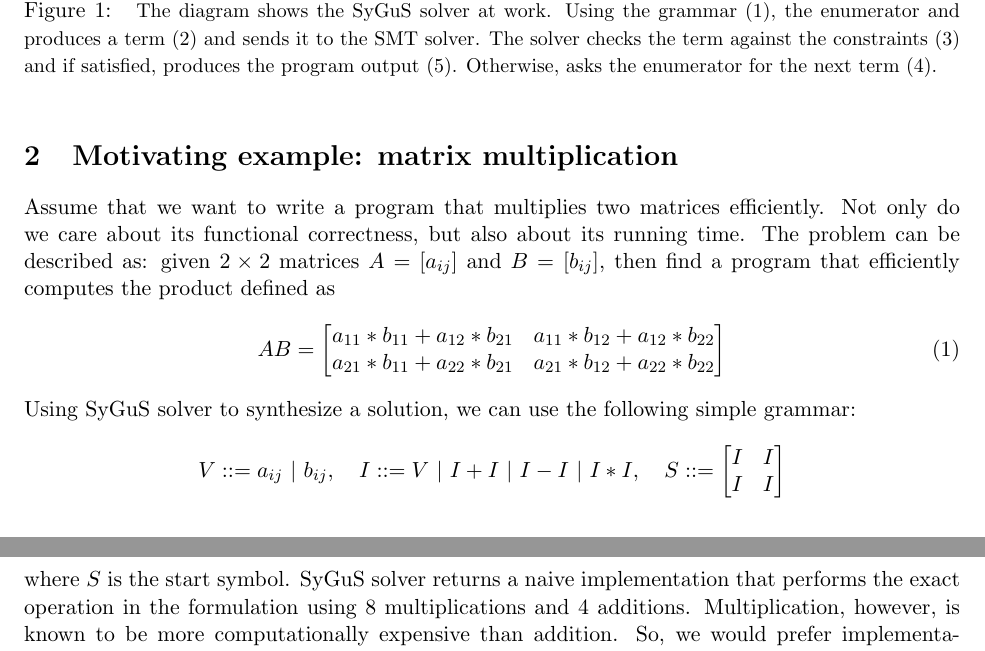
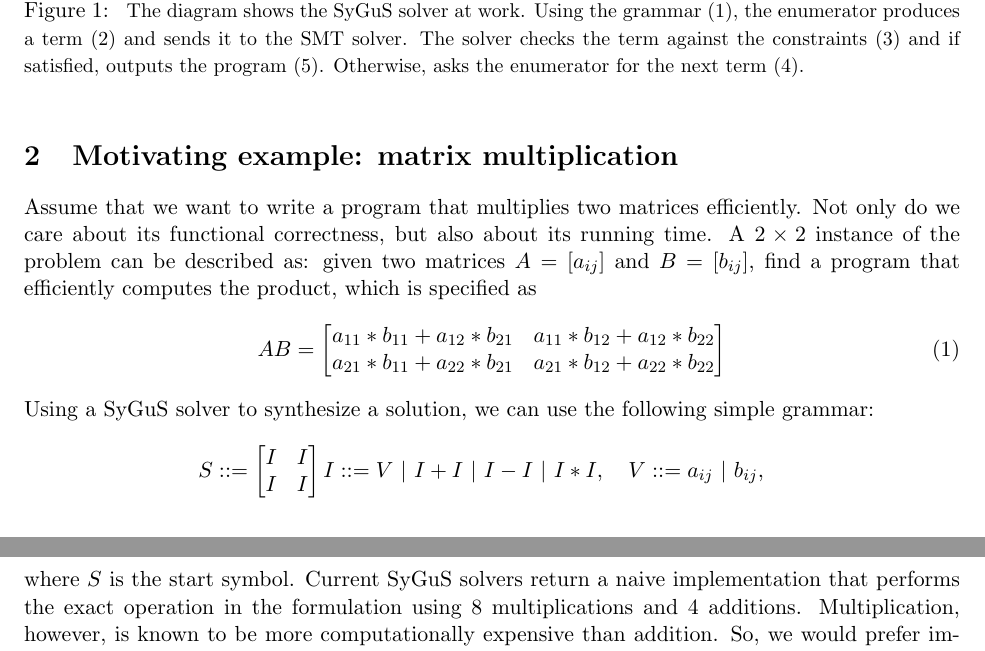
Before and after one commit to abdoo8080/proposal, a LaTeX document (000-main.tex, which reads 300-examples.tex, figures/sygus-main.tex): two parts of pages 1 and 2 of 4, joined at a grey line, cut so that both start at the same text. Compiled offline with pdfLaTeX.

Commit message:
Fix some typos.

```diff
--- a/300-examples.tex
+++ b/300-examples.tex
@@ -5,7 +5,7 @@ Assume that we want to write a program that multiplies two matrices efficiently.
 %
 Not only do we care about its functional correctness, but also about its running time.
 %
-The problem can be described as: given $2 \times 2$ matrices $A = [a_{ij}]$ and $B = [b_{ij}]$, then find a program that efficiently computes the product defined as
+A $2 \times 2$ instance of the problem can be described as: given two matrices $A = [a_{ij}]$ and $B = [b_{ij}]$, find a program that efficiently computes the product, which is specified as
 %
 \begin{equation}
     AB =
@@ -42,20 +42,20 @@ a_{21} * b_{12} + a_{22} * b_{22} \\
 %     m_2 + m_4 &
 %     m_1 - m_2 + m_3 + m_6 \\
 % \end{bmatrix} \]
-Using SyGuS solver to synthesize a solution, we can use the following simple grammar:
+Using a SyGuS solver to synthesize a solution, we can use the following simple grammar:
 %
 \[
-V ::= a_{ij} \ | \ b_{ij}, \quad
-I ::= V \ | \ I + I \ | \ I - I \ | \ I * I, \quad
 S ::=
 \begin{bmatrix} I & I \\
 I & I
 \end{bmatrix}
+I ::= V \ | \ I + I \ | \ I - I \ | \ I * I, \quad
+V ::= a_{ij} \ | \ b_{ij}, \quad
 \]
 %
 where $S$ is the start symbol.
 %
-SyGuS solver returns a naive implementation that performs the exact operation in the formulation using 8 multiplications and 4 additions.
+Current SyGuS solvers return a naive implementation that performs the exact operation in the formulation using 8 multiplications and 4 additions.
 %
 Multiplication, however, is known to be more computationally expensive than addition.
 %
--- a/figures/sygus-main.tex
+++ b/figures/sygus-main.tex
@@ -10,5 +10,5 @@
             %
-            The solver checks the term against the constraints (3) and if satisfied, produces the program output (5).
+            The solver checks the term against the constraints (3) and if satisfied, outputs the program (5).
             %
             Otherwise, asks the enumerator for the next term (4).
         \end{small}}
```
Also changed, not shown: 200-introduction.tex (+6 -5 lines), 000-main.pdf, figures/sygus-main.tex (2 more changed lines).
